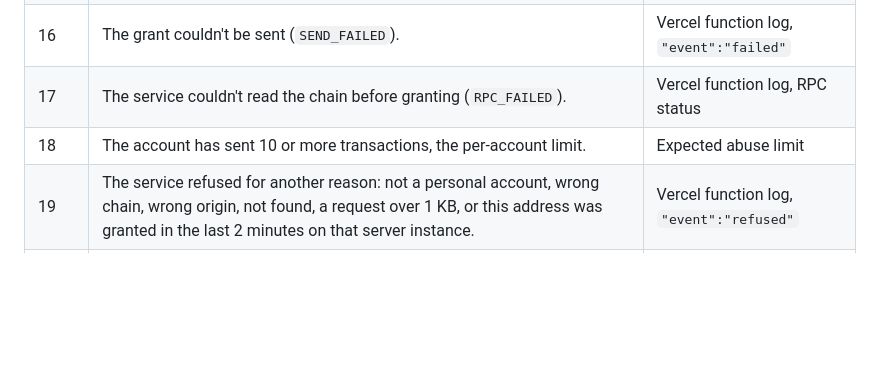
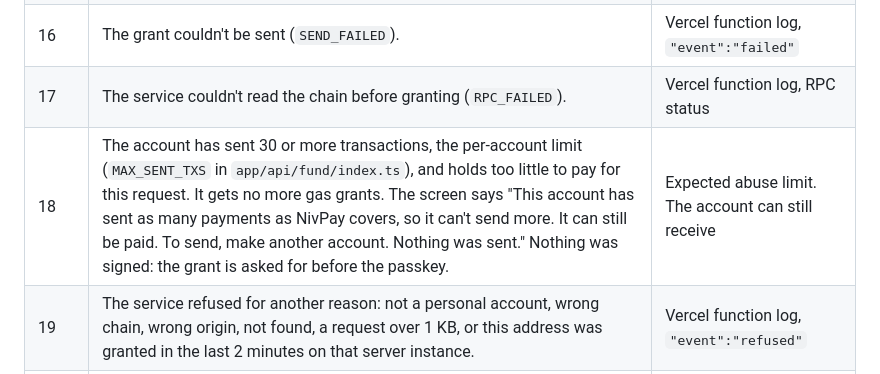
Before and after one commit to UEddy/Nivpay, a Markdown page: docs/ERROR-CODES.md, the part around the change. Drawn GitHub-style; blank space fills up the shorter version.

Commit message:
docs: Code 18 is the 30 transaction limit, with what the screen says and that nothing is signed

```diff
--- a/docs/ERROR-CODES.md
+++ b/docs/ERROR-CODES.md
@@ -26,7 +26,7 @@ means it was, and the app is still tracking it.
 | 15 | The funder key doesn't belong to `FUNDER_ADDRESS`. | Vercel env vars; `keyMatches` in `/api/fund/status` |
 | 16 | The grant couldn't be sent (`SEND_FAILED`). | Vercel function log, `"event":"failed"` |
 | 17 | The service couldn't read the chain before granting (`RPC_FAILED`). | Vercel function log, RPC status |
-| 18 | The account has sent 10 or more transactions, the per-account limit. | Expected abuse limit |
+| 18 | The account has sent 30 or more transactions, the per-account limit (`MAX_SENT_TXS` in `app/api/fund/index.ts`), and holds too little to pay for this request. It gets no more gas grants. The screen says "This account has sent as many payments as NivPay covers, so it can't send more. It can still be paid. To send, make another account. Nothing was sent." Nothing was signed: the grant is asked for before the passkey. | Expected abuse limit. The account can still receive |
 | 19 | The service refused for another reason: not a personal account, wrong chain, wrong origin, not found, a request over 1 KB, or this address was granted in the last 2 minutes on that server instance. | Vercel function log, `"event":"refused"` |
 | 20 | The grant was sent but wasn't final within 60 seconds. | Funder's recent transactions |
 | 21 | The grant was included but reverted. | The grant transaction |
```
